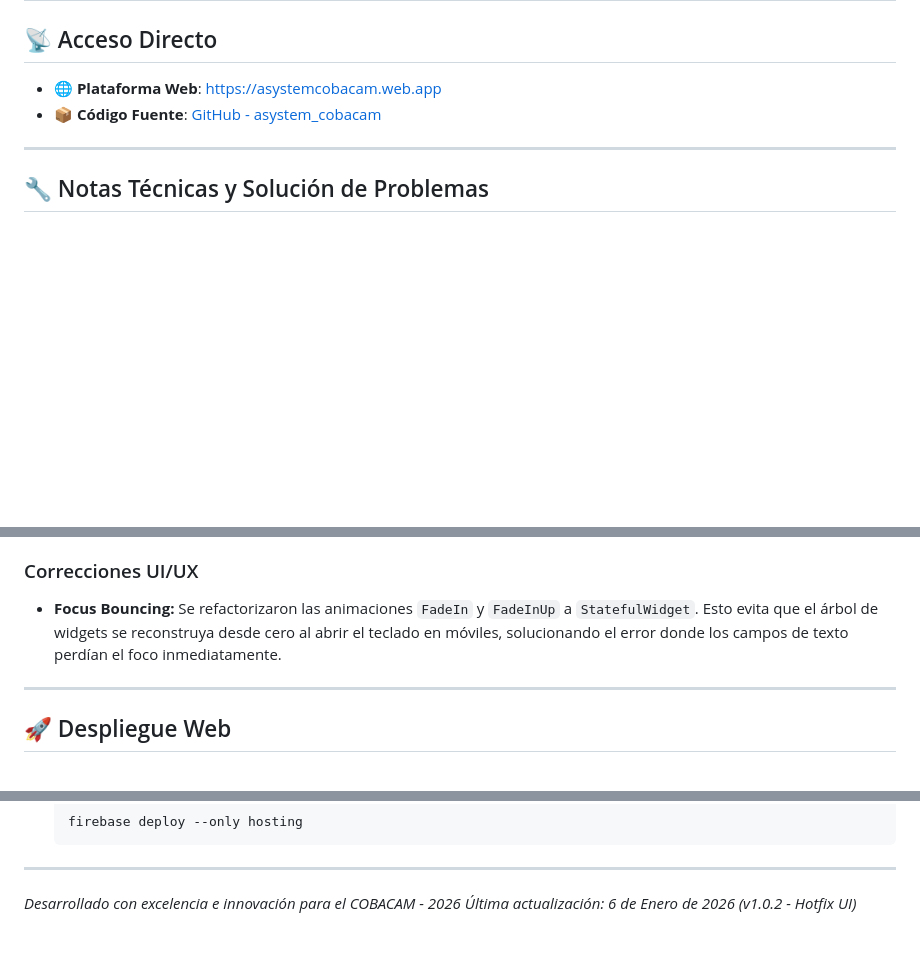
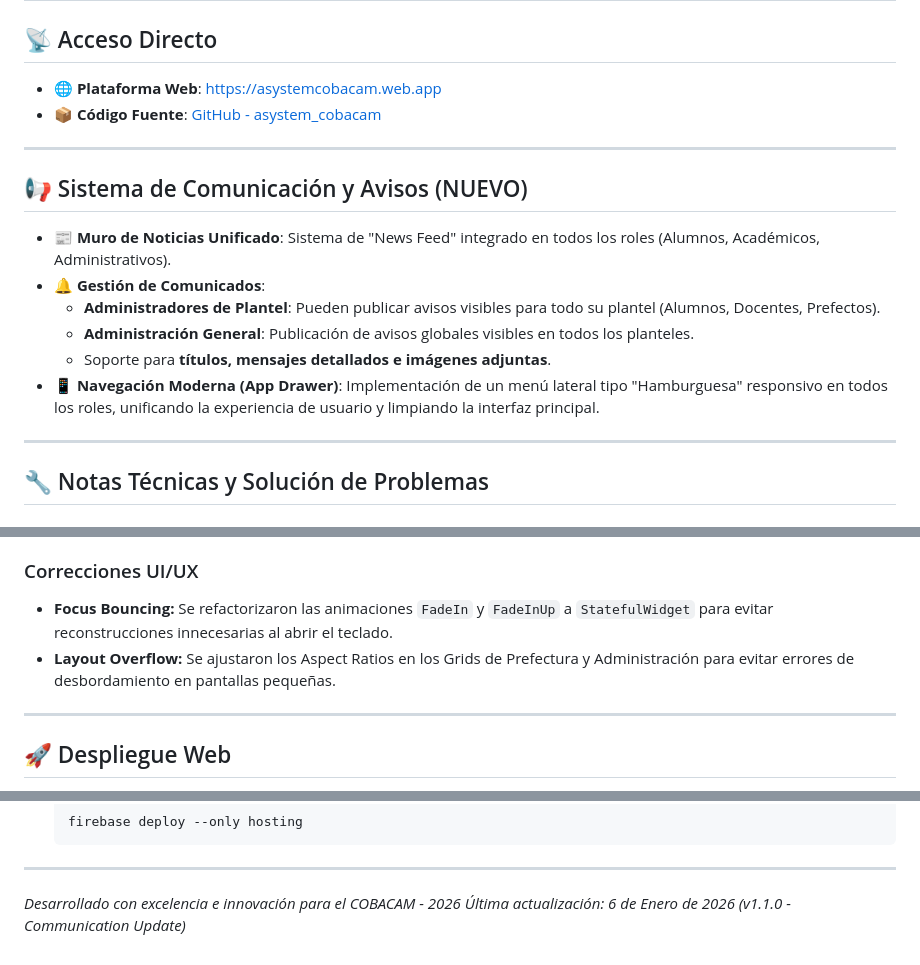
Before and after one commit to Angelgonzalez2004/asystem_cobacam, a Markdown page: README.md, 3 parts joined by grey strips. Drawn GitHub-style; blank space fills up the shorter version.

Commit message:
docs: update README with announcement system details

```diff
--- a/README.md
+++ b/README.md
@@ -73,6 +73,17 @@ La aplicación implementa un estricto Control de Acceso Basado en Roles (RBAC):
 
 ---
 
+## 📢 Sistema de Comunicación y Avisos (NUEVO)
+
+*   **📰 Muro de Noticias Unificado**: Sistema de "News Feed" integrado en todos los roles (Alumnos, Académicos, Administrativos).
+*   **🔔 Gestión de Comunicados**:
+    *   **Administradores de Plantel**: Pueden publicar avisos visibles para todo su plantel (Alumnos, Docentes, Prefectos).
+    *   **Administración General**: Publicación de avisos globales visibles en todos los planteles.
+    *   Soporte para **títulos, mensajes detallados e imágenes adjuntas**.
+*   **📱 Navegación Moderna (App Drawer)**: Implementación de un menú lateral tipo "Hamburguesa" responsivo en todos los roles, unificando la experiencia de usuario y limpiando la interfaz principal.
+
+---
+
 ## 🔧 Notas Técnicas y Solución de Problemas
 
 ### Android Crash & Firebase
@@ -88,7 +99,8 @@ La aplicación implementa un estricto Control de Acceso Basado en Roles (RBAC):
 *   **Resolution Strategy:** Forzada la versión `1.9.3` de `androidx.activity` para prevenir conflictos de dependencias transitivas.
 
 ### Correcciones UI/UX
-*   **Focus Bouncing:** Se refactorizaron las animaciones `FadeIn` y `FadeInUp` a `StatefulWidget`. Esto evita que el árbol de widgets se reconstruya desde cero al abrir el teclado en móviles, solucionando el error donde los campos de texto perdían el foco inmediatamente.
+*   **Focus Bouncing:** Se refactorizaron las animaciones `FadeIn` y `FadeInUp` a `StatefulWidget` para evitar reconstrucciones innecesarias al abrir el teclado.
+*   **Layout Overflow:** Se ajustaron los Aspect Ratios en los Grids de Prefectura y Administración para evitar errores de desbordamiento en pantallas pequeñas.
 
 ---
 
@@ -107,4 +119,4 @@ Para generar y desplegar la versión web en producción:
 
 ---
 *Desarrollado con excelencia e innovación para el COBACAM - 2026*
-*Última actualización: 6 de Enero de 2026 (v1.0.2 - Hotfix UI)*
+*Última actualización: 6 de Enero de 2026 (v1.1.0 - Communication Update)*
```
